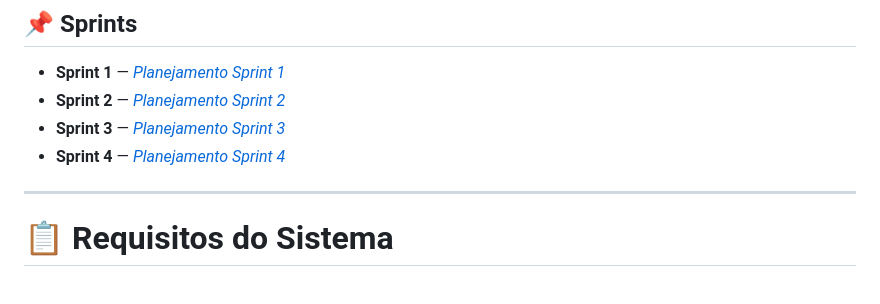
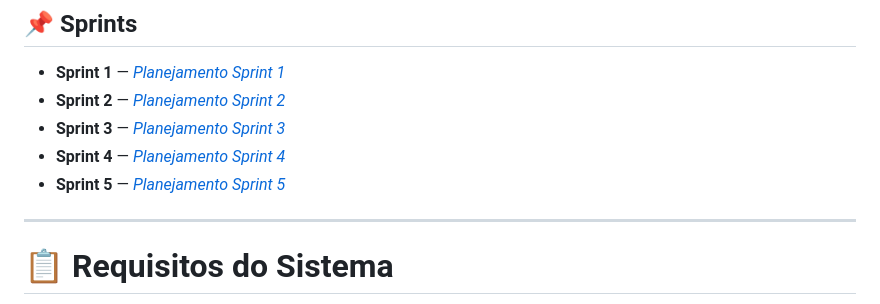
Before and after one commit to joseguifs/barbearia_SaaS, a Markdown page: README.md, the part around the change. Drawn GitHub-style.

```diff
--- a/README.md
+++ b/README.md
@@ -76,6 +76,7 @@ Nesta seção estão documentados todos os processos relacionados às sprints do
 - **Sprint 2** — [*Planejamento Sprint 2*](Markdowns/Sprints/Sprint2.md)
 - **Sprint 3** — [*Planejamento Sprint 3*](Markdowns/Sprints/Sprint3.md)
 - **Sprint 4** — [*Planejamento Sprint 4*](Markdowns/Sprints/Sprint4.md)
+- **Sprint 5** — [*Planejamento Sprint 5*](Markdowns/Sprints/Sprint5.md)
 
 ---
 
```
